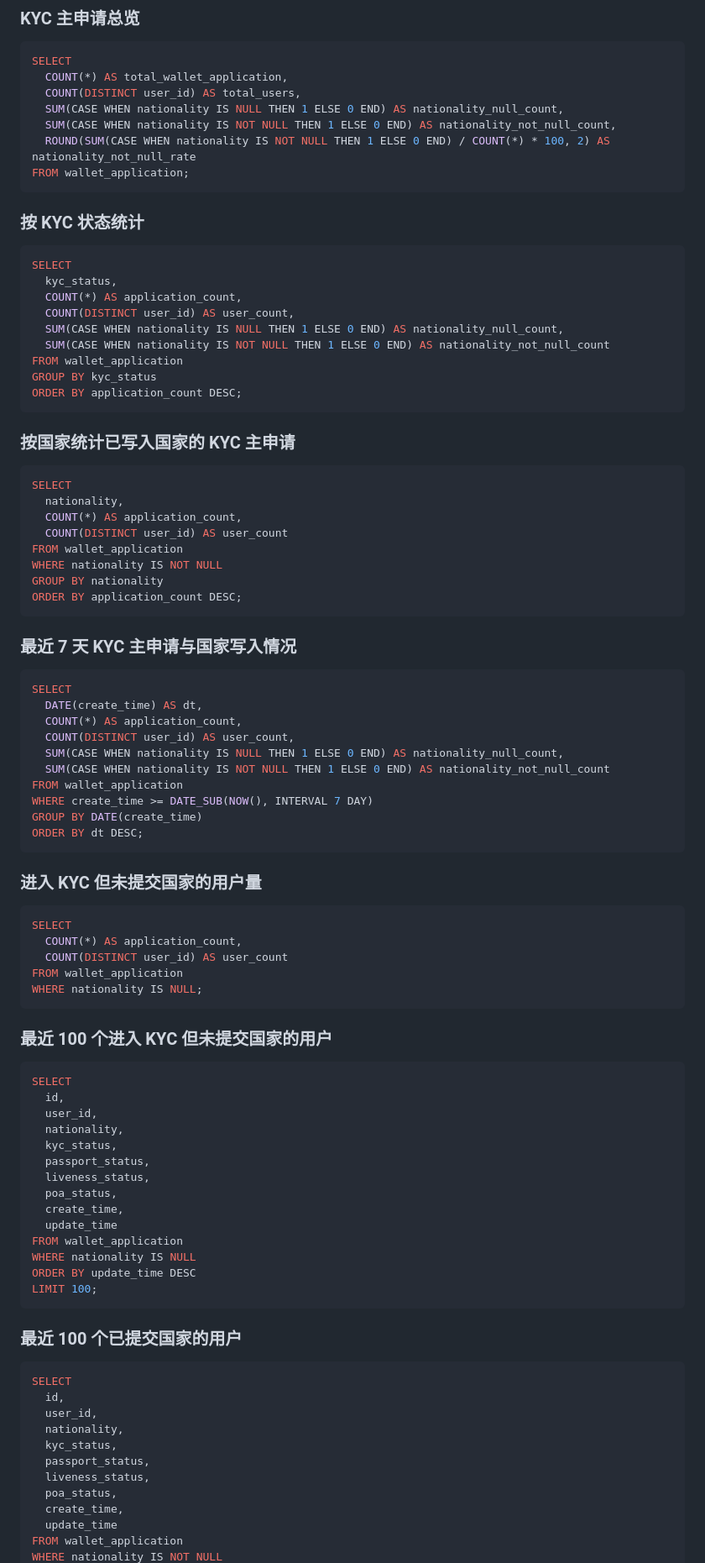
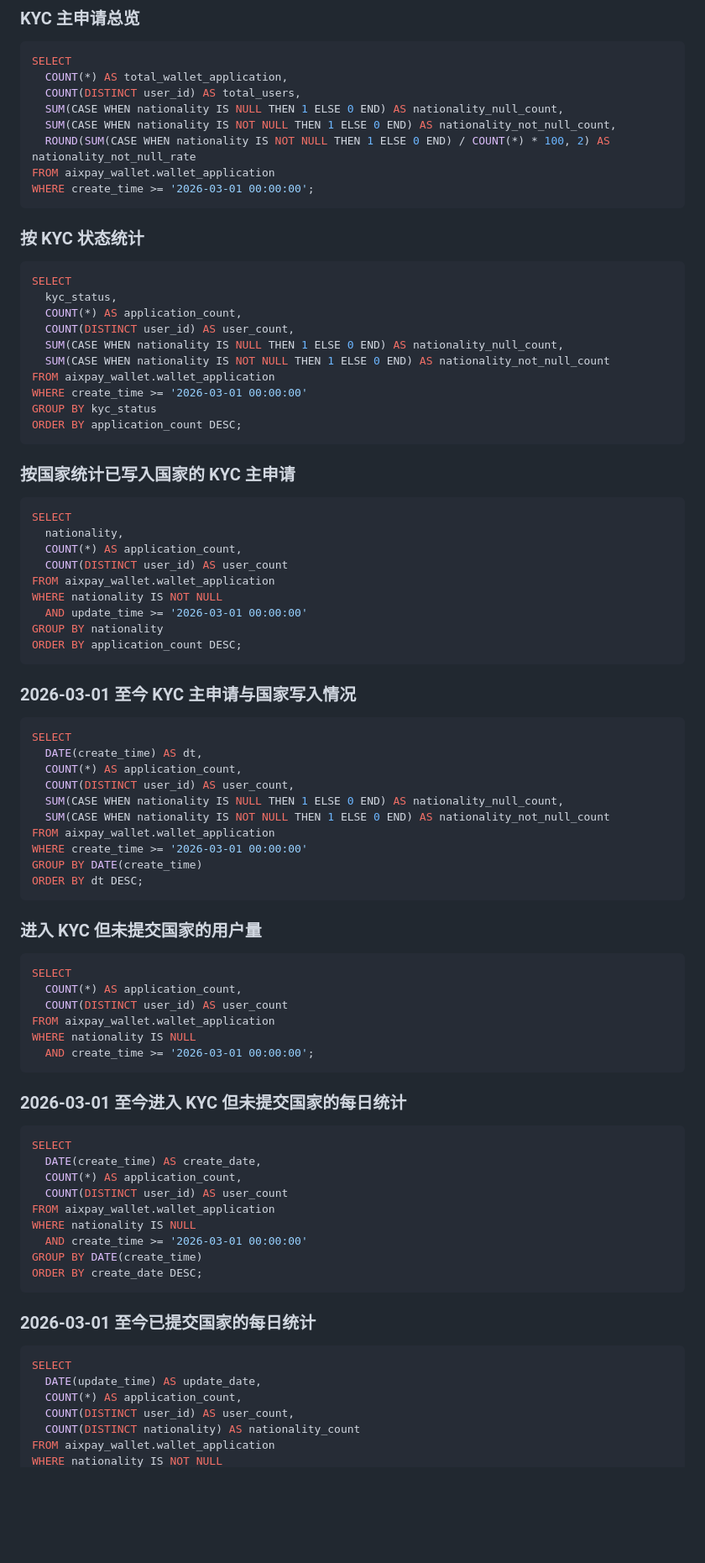
Before and after one commit to kelvin381539960-cyber/ai, a Markdown page: KYC_ACTION_QUERYABILITY.md, the part around one of its changes. Shown at 84% size. GitHub-like rendering; blank space fills up the shorter version.

Commit message:
Convert KYC query SQL to March-to-date stats

````diff
--- a/KYC_ACTION_QUERYABILITY.md
+++ b/KYC_ACTION_QUERYABILITY.md
@@ -127,7 +126,8 @@ SELECT
   SUM(CASE WHEN nationality IS NULL THEN 1 ELSE 0 END) AS nationality_null_count,
   SUM(CASE WHEN nationality IS NOT NULL THEN 1 ELSE 0 END) AS nationality_not_null_count,
   ROUND(SUM(CASE WHEN nationality IS NOT NULL THEN 1 ELSE 0 END) / COUNT(*) * 100, 2) AS nationality_not_null_rate
-FROM wallet_application;
+FROM aixpay_wallet.wallet_application
+WHERE create_time >= '2026-03-01 00:00:00';
 ```
 
 ### 按 KYC 状态统计
@@ -139,7 +139,8 @@ SELECT
   COUNT(DISTINCT user_id) AS user_count,
   SUM(CASE WHEN nationality IS NULL THEN 1 ELSE 0 END) AS nationality_null_count,
   SUM(CASE WHEN nationality IS NOT NULL THEN 1 ELSE 0 END) AS nationality_not_null_count
-FROM wallet_application
+FROM aixpay_wallet.wallet_application
+WHERE create_time >= '2026-03-01 00:00:00'
 GROUP BY kyc_status
 ORDER BY application_count DESC;
 ```
@@ -151,13 +152,14 @@ SELECT
   nationality,
   COUNT(*) AS application_count,
   COUNT(DISTINCT user_id) AS user_count
-FROM wallet_application
+FROM aixpay_wallet.wallet_application
 WHERE nationality IS NOT NULL
+  AND update_time >= '2026-03-01 00:00:00'
 GROUP BY nationality
 ORDER BY application_count DESC;
 ```
 
-### 最近 7 天 KYC 主申请与国家写入情况
+### 2026-03-01 至今 KYC 主申请与国家写入情况
 
 ```sql
 SELECT
@@ -166,8 +168,8 @@ SELECT
   COUNT(DISTINCT user_id) AS user_count,
   SUM(CASE WHEN nationality IS NULL THEN 1 ELSE 0 END) AS nationality_null_count,
   SUM(CASE WHEN nationality IS NOT NULL THEN 1 ELSE 0 END) AS nationality_not_null_count
-FROM wallet_application
-WHERE create_time >= DATE_SUB(NOW(), INTERVAL 7 DAY)
+FROM aixpay_wallet.wallet_application
+WHERE create_time >= '2026-03-01 00:00:00'
 GROUP BY DATE(create_time)
 ORDER BY dt DESC;
 ```
@@ -178,41 +180,32 @@ ORDER BY dt DESC;
 SELECT
   COUNT(*) AS application_count,
   COUNT(DISTINCT user_id) AS user_count
-FROM wallet_application
-WHERE nationality IS NULL;
+FROM aixpay_wallet.wallet_application
+WHERE nationality IS NULL
+  AND create_time >= '2026-03-01 00:00:00';
 ```
 
-### 最近 100 个进入 KYC 但未提交国家的用户
+### 2026-03-01 至今进入 KYC 但未提交国家的每日统计
 
 ```sql
 SELECT
-  id,
-  user_id,
-  nationality,
-  kyc_status,
-  passport_status,
-  liveness_status,
-  poa_status,
-  create_time,
-  update_time
-FROM wallet_application
+  DATE(create_time) AS create_date,
+  COUNT(*) AS application_count,
+  COUNT(DISTINCT user_id) AS user_count
+FROM aixpay_wallet.wallet_application
 WHERE nationality IS NULL
-ORDER BY update_time DESC
-LIMIT 100;
+  AND create_time >= '2026-03-01 00:00:00'
+GROUP BY DATE(create_time)
+ORDER BY create_date DESC;
 ```
 
-### 最近 100 个已提交国家的用户
+### 2026-03-01 至今已提交国家的每日统计
 
 ```sql
 SELECT
-  id,
-  user_id,
-  nationality,
-  kyc_status,
-  passport_status,
-  liveness_status,
-  poa_status,
-  create_time,
-  update_time
-FROM wallet_application
+  DATE(update_time) AS update_date,
+  COUNT(*) AS application_count,
+  COUNT(DISTINCT user_id) AS user_count,
+  COUNT(DISTINCT nationality) AS nationality_count
+FROM aixpay_wallet.wallet_application
 WHERE nationality IS NOT NULL
````
Also changed, not shown: other parts of KYC_ACTION_QUERYABILITY.md (+29 -29 lines).
